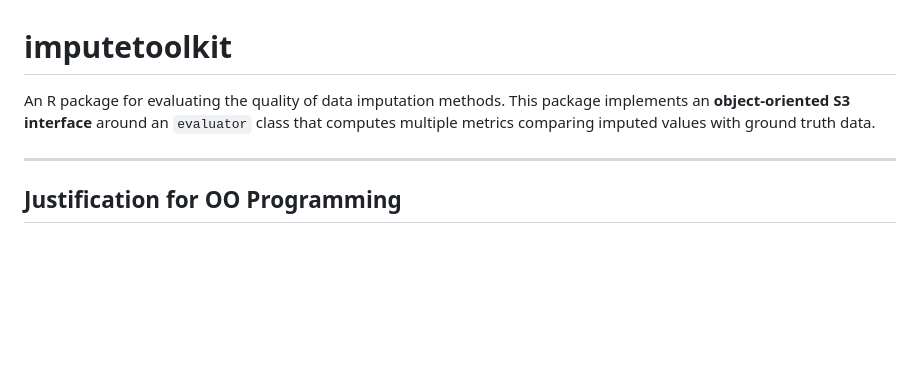
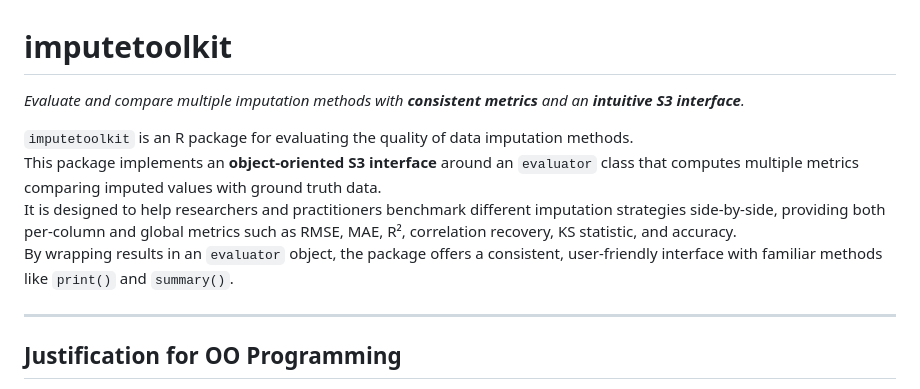
Before and after one commit to tanveer09/imputetoolkit, a Markdown page: README.md, the part around the change printed below. GitHub-like rendering; blank space fills up the shorter version.

```diff
--- a/README.md
+++ b/README.md
@@ -1,6 +1,11 @@
 # imputetoolkit
 
-An R package for evaluating the quality of data imputation methods. This package implements an **object-oriented S3 interface** around an `evaluator` class that computes multiple metrics comparing imputed values with ground truth data.
+*Evaluate and compare multiple imputation methods with **consistent metrics** and an **intuitive S3 interface**.*
+
+`imputetoolkit` is an R package for evaluating the quality of data imputation methods.\
+This package implements an **object-oriented S3 interface** around an `evaluator` class that computes multiple metrics comparing imputed values with ground truth data.\
+It is designed to help researchers and practitioners benchmark different imputation strategies side-by-side, providing both per-column and global metrics such as RMSE, MAE, R², correlation recovery, KS statistic, and accuracy.\
+By wrapping results in an `evaluator` object, the package offers a consistent, user-friendly interface with familiar methods like `print()` and `summary()`.
 
 ------------------------------------------------------------------------
 
```
Also changed, not shown: other parts of README.md (+50 -8 lines).
